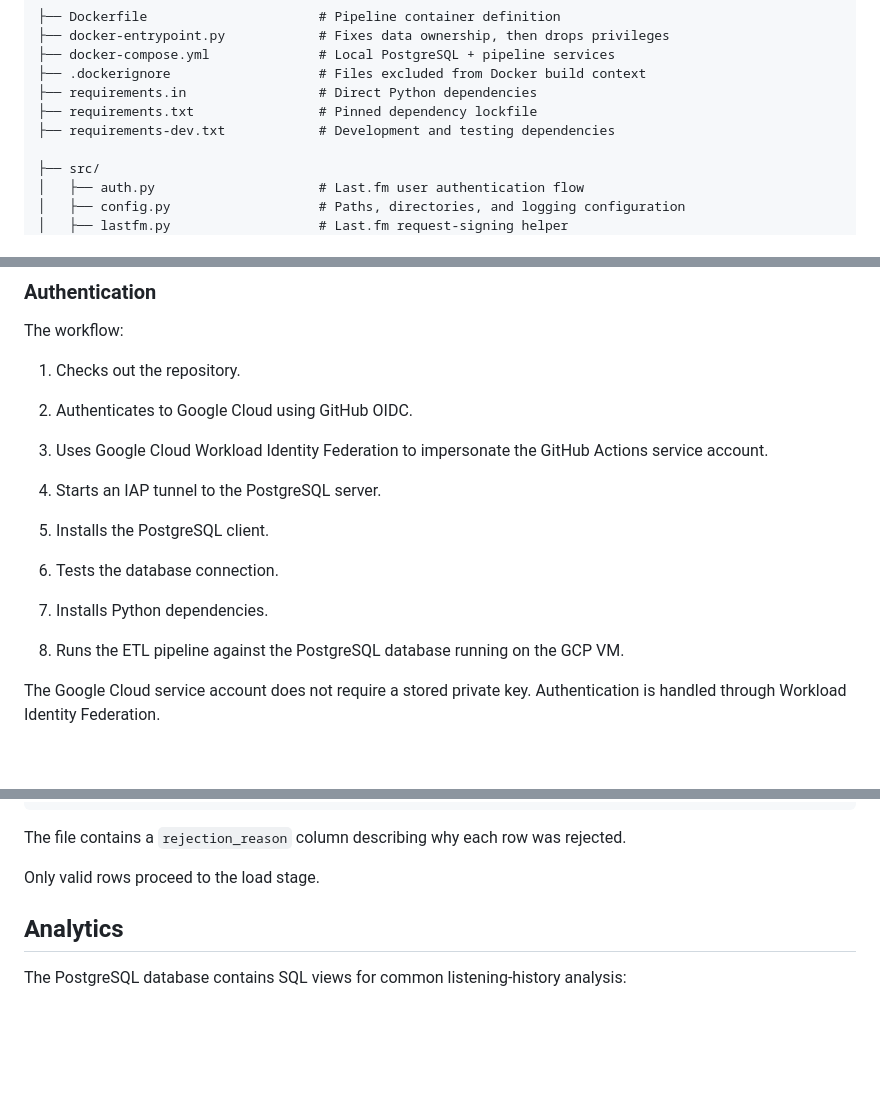
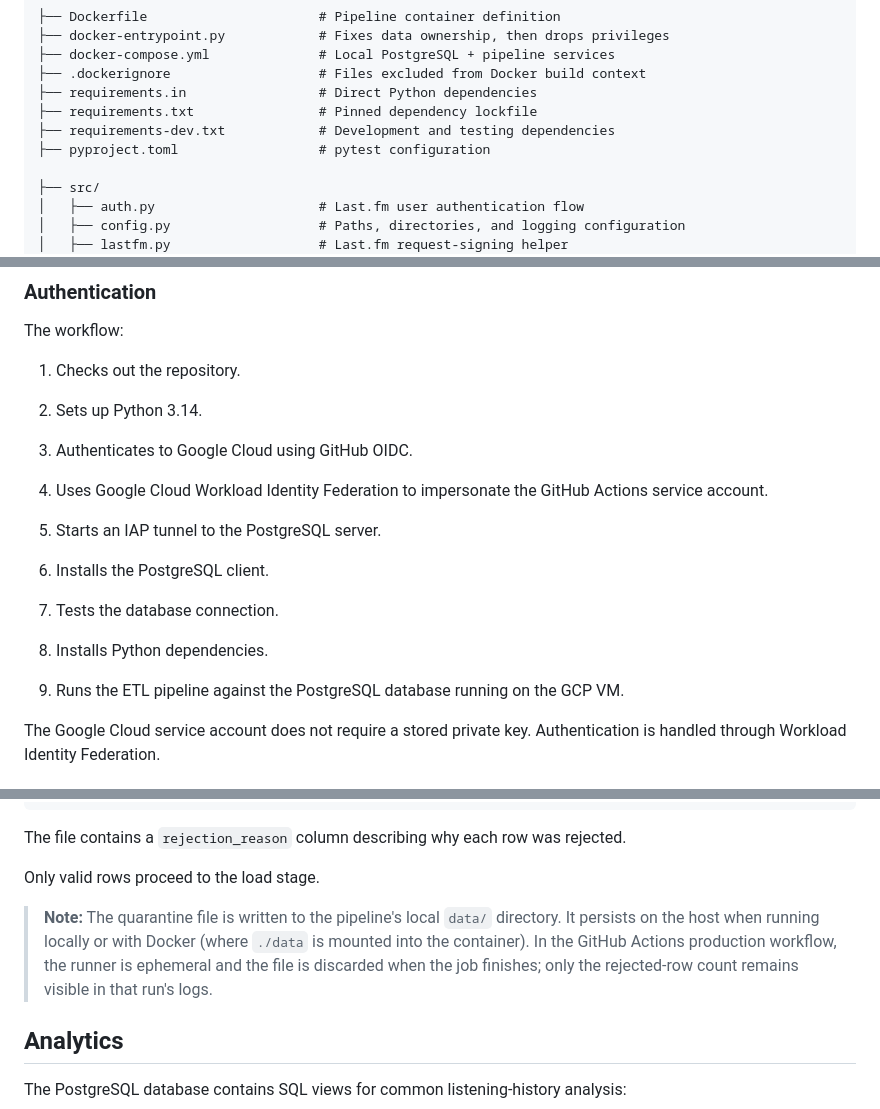
Before and after one commit to piotr-machocki/lastfm-data-pipeline, a Markdown page: README.md, 3 parts joined by grey strips. Rendered like a GitHub page; blank space fills up the shorter version.

```diff
--- a/README.md
+++ b/README.md
@@ -132,6 +132,7 @@ The PostgreSQL connection is established through an IAP tunnel, so the GCP VM do
 ├── requirements.in                 # Direct Python dependencies
 ├── requirements.txt                # Pinned dependency lockfile
 ├── requirements-dev.txt            # Development and testing dependencies
+├── pyproject.toml                  # pytest configuration
 
 ├── src/
 │   ├── auth.py                     # Last.fm user authentication flow
@@ -737,19 +738,21 @@ The workflow:
 
 1. Checks out the repository.
 
-2. Authenticates to Google Cloud using GitHub OIDC.
+2. Sets up Python 3.14.
 
-3. Uses Google Cloud Workload Identity Federation to impersonate the GitHub Actions service account.
+3. Authenticates to Google Cloud using GitHub OIDC.
 
-4. Starts an IAP tunnel to the PostgreSQL server.
+4. Uses Google Cloud Workload Identity Federation to impersonate the GitHub Actions service account.
 
-5. Installs the PostgreSQL client.
+5. Starts an IAP tunnel to the PostgreSQL server.
 
-6. Tests the database connection.
+6. Installs the PostgreSQL client.
 
-7. Installs Python dependencies.
+7. Tests the database connection.
 
-8. Runs the ETL pipeline against the PostgreSQL database running on the GCP VM.
+8. Installs Python dependencies.
+
+9. Runs the ETL pipeline against the PostgreSQL database running on the GCP VM.
 
 The Google Cloud service account does not require a stored private key. Authentication is handled through Workload Identity Federation.
 
@@ -837,6 +840,8 @@ data/quarantine/rejected_scrobbles.csv
 The file contains a `rejection_reason` column describing why each row was rejected.
 
 Only valid rows proceed to the load stage.
+
+> **Note:** The quarantine file is written to the pipeline's local `data/` directory. It persists on the host when running locally or with Docker (where `./data` is mounted into the container). In the GitHub Actions production workflow, the runner is ephemeral and the file is discarded when the job finishes; only the rejected-row count remains visible in that run's logs.
 
 ## Analytics
 
```
Also changed, not shown: other parts of README.md (+1 -1 lines).
